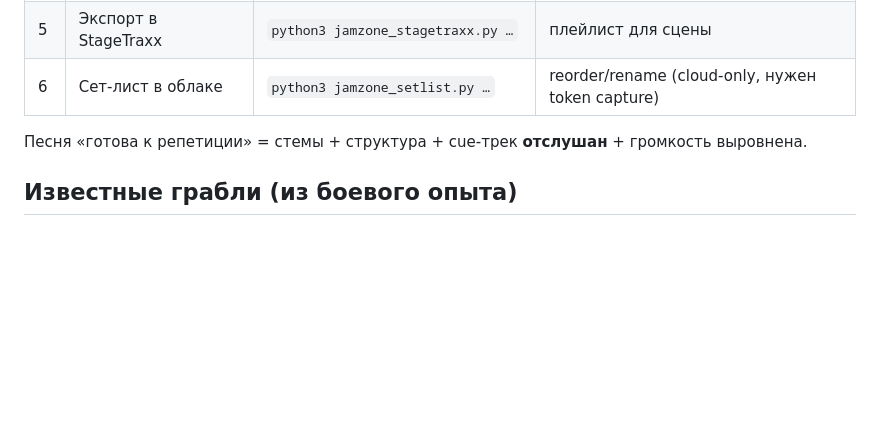
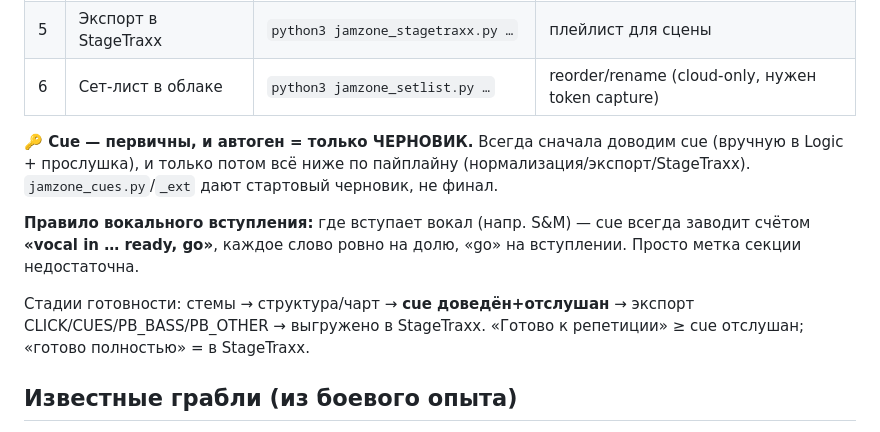
Before and after one commit to alexomee/cherry-daddies-alex, a Markdown page: music/README.md, the part around the change. Drawn GitHub-style; blank space fills up the shorter version.

Commit message:
Cue-правила: cue первичны и черновик; вокальное вступление = on-beat 'ready, go'
Co-Authored-By: Claude Opus 4.8 (1M context) <noreply@anthropic.com>

```diff
--- a/music/README.md
+++ b/music/README.md
@@ -31,7 +31,11 @@ music/
 | 5 | Экспорт в StageTraxx | `python3 jamzone_stagetraxx.py …` | плейлист для сцены |
 | 6 | Сет-лист в облаке | `python3 jamzone_setlist.py …` | reorder/rename (cloud-only, нужен token capture) |
 
-Песня «готова к репетиции» = стемы + структура + cue-трек **отслушан** + громкость выровнена.
+**🔑 Cue — первичны, и автоген = только ЧЕРНОВИК.** Всегда сначала доводим cue (вручную в Logic + прослушка), и только потом всё ниже по пайплайну (нормализация/экспорт/StageTraxx). `jamzone_cues.py`/`_ext` дают стартовый черновик, не финал.
+
+**Правило вокального вступления:** где вступает вокал (напр. S&M) — cue всегда заводит счётом **«vocal in … ready, go»**, каждое слово ровно на долю, «go» на вступлении. Просто метка секции недостаточна.
+
+Стадии готовности: стемы → структура/чарт → **cue доведён+отслушан** → экспорт CLICK/CUES/PB_BASS/PB_OTHER → выгружено в StageTraxx. «Готово к репетиции» ≥ cue отслушан; «готово полностью» = в StageTraxx.
 
 ## Известные грабли (из боевого опыта)
 
```
